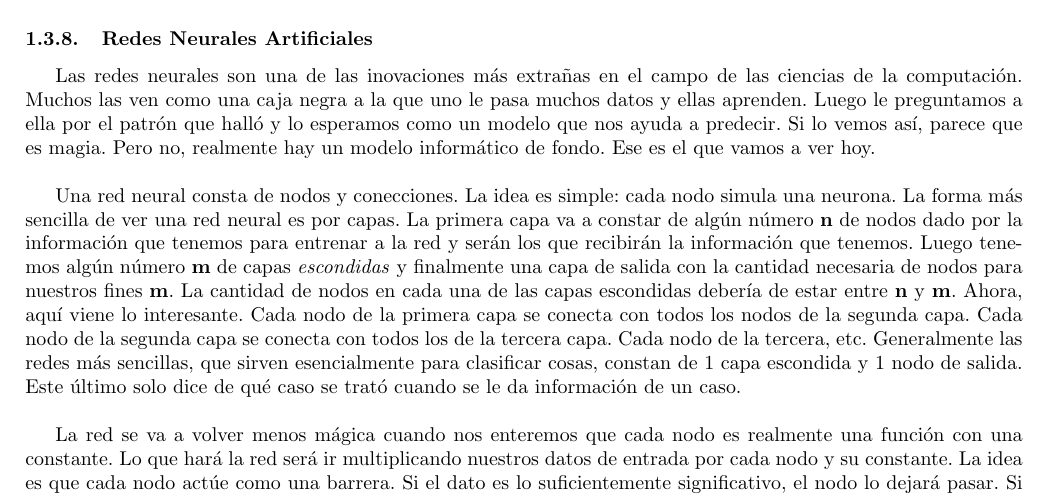
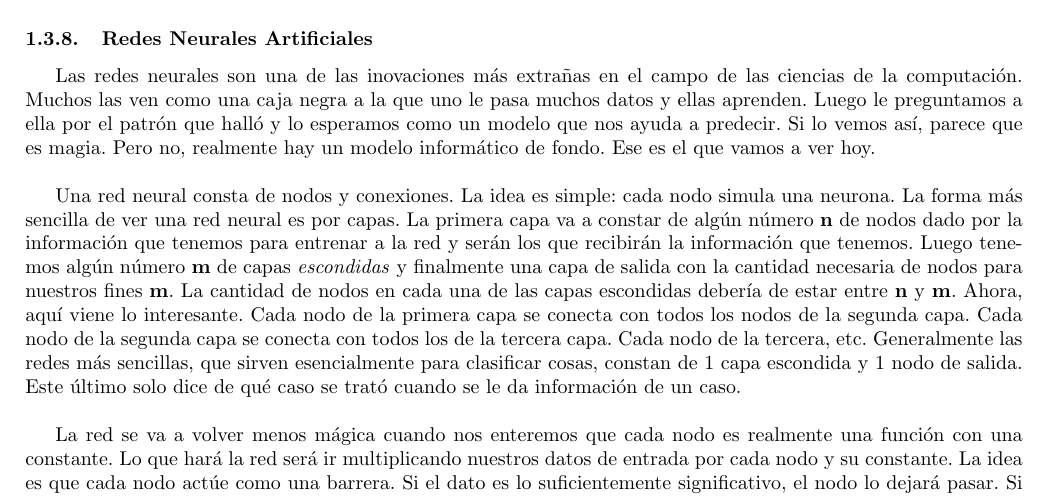
Before and after one commit to zronyj/TC3Q, a LaTeX document (Dias/dia6.tex): part of page 13 of 14, cut so that both start at the same text. Compiled offline with pdfLaTeX.

Commit message:
Prueba 1 :)

```diff
--- a/Dias/dia6.tex
+++ b/Dias/dia6.tex
@@ -627,7 +627,7 @@ Es un poco largo el procedimiento, pero si nos damos cuenta, no es tan complicad
 \subsubsection{Redes Neurales Artificiales}
 Las redes neurales son una de las inovaciones m\'as extra\~nas en el campo de las ciencias de la computaci\'on. Muchos las ven como una caja negra a la que uno le pasa muchos datos y ellas aprenden. Luego le preguntamos a ella por el patr\'on que hall\'o y lo esperamos como un modelo que nos ayuda a predecir. Si lo vemos as\'i, parece que es magia. Pero no, realmente hay un modelo inform\'atico de fondo. Ese es el que vamos a ver hoy.\\
 
-Una red neural consta de nodos y conecciones. La idea es simple: cada nodo simula una neurona. La forma m\'as sencilla de ver una red neural es por capas. La primera capa va a constar de alg\'un n\'umero \textbf{n} de nodos dado por la informaci\'on que tenemos para entrenar a la red y ser\'an los que recibir\'an la informaci\'on que tenemos. Luego tenemos alg\'un n\'umero \textbf{m} de capas \emph{escondidas} y finalmente una capa de salida con la cantidad necesaria de nodos para nuestros fines \textbf{m}. La cantidad de nodos en cada una de las capas escondidas deber\'ia de estar entre \textbf{n} y \textbf{m}. Ahora, aqu\'i viene lo interesante. Cada nodo de la primera capa se conecta con todos los nodos de la segunda capa. Cada nodo de la segunda capa se conecta con todos los de la tercera capa. Cada nodo de la tercera, etc. Generalmente las redes m\'as sencillas, que sirven esencialmente para clasificar cosas, constan de 1 capa escondida y 1 nodo de salida. Este \'ultimo solo dice de qu\'e caso se trat\'o cuando se le da informaci\'on de un caso.\\
+Una red neural consta de nodos y conexiones. La idea es simple: cada nodo simula una neurona. La forma m\'as sencilla de ver una red neural es por capas. La primera capa va a constar de alg\'un n\'umero \textbf{n} de nodos dado por la informaci\'on que tenemos para entrenar a la red y ser\'an los que recibir\'an la informaci\'on que tenemos. Luego tenemos alg\'un n\'umero \textbf{m} de capas \emph{escondidas} y finalmente una capa de salida con la cantidad necesaria de nodos para nuestros fines \textbf{m}. La cantidad de nodos en cada una de las capas escondidas deber\'ia de estar entre \textbf{n} y \textbf{m}. Ahora, aqu\'i viene lo interesante. Cada nodo de la primera capa se conecta con todos los nodos de la segunda capa. Cada nodo de la segunda capa se conecta con todos los de la tercera capa. Cada nodo de la tercera, etc. Generalmente las redes m\'as sencillas, que sirven esencialmente para clasificar cosas, constan de 1 capa escondida y 1 nodo de salida. Este \'ultimo solo dice de qu\'e caso se trat\'o cuando se le da informaci\'on de un caso.\\
 
 La red se va a volver menos m\'agica cuando nos enteremos que cada nodo es realmente una funci\'on con una constante. Lo que har\'a la red ser\'a ir multiplicando nuestros datos de entrada por cada nodo y su constante. La idea es que cada nodo act\'ue como una barrera. Si el dato es lo suficientemente significativo, el nodo lo dejar\'a pasar. Si no, no lo dejar\'a pasar tan f\'acilmente.\\
 
```
